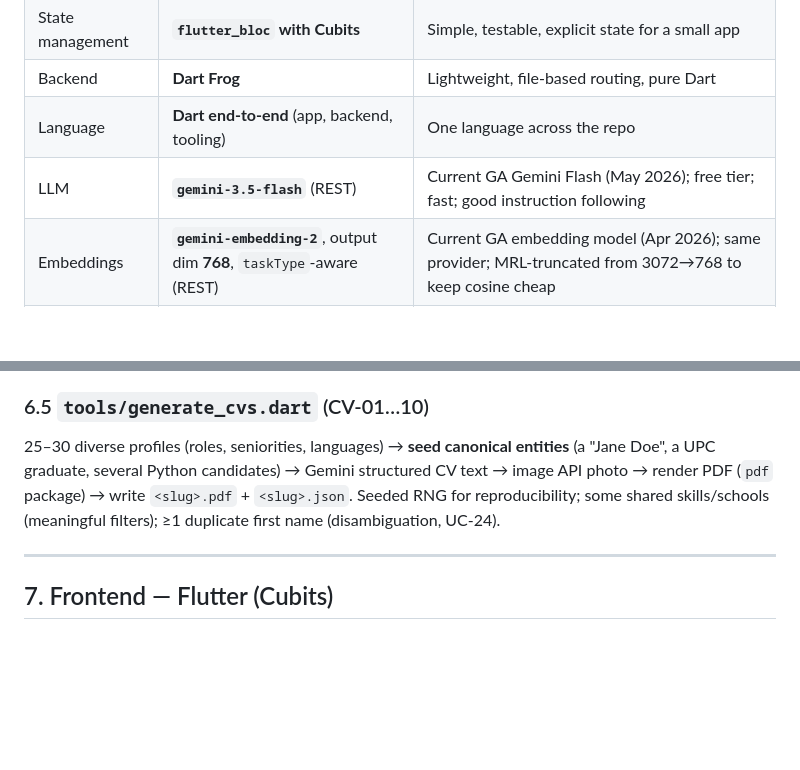
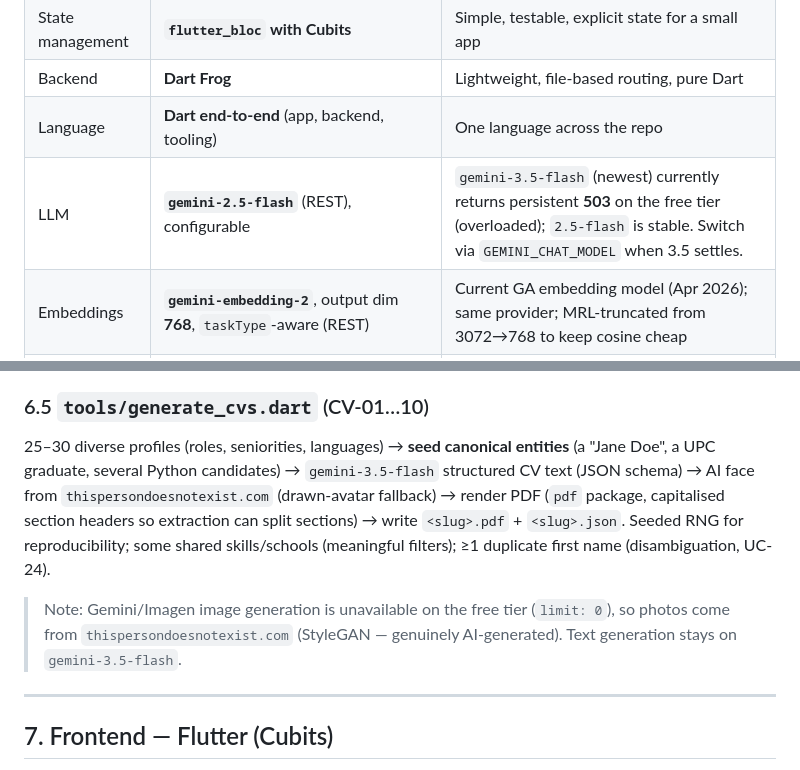
Before and after one commit to Fito989/leadtech_test, a Markdown page: docs/tech-prd.md, 2 parts joined by grey strips. Drawn GitHub-style; blank space fills up the shorter version.

```diff
--- a/docs/tech-prd.md
+++ b/docs/tech-prd.md
@@ -19,7 +19,7 @@
 | State management | **`flutter_bloc` with Cubits** | Simple, testable, explicit state for a small app |
 | Backend | **Dart Frog** | Lightweight, file-based routing, pure Dart |
 | Language | **Dart end-to-end** (app, backend, tooling) | One language across the repo |
-| LLM | **`gemini-3.5-flash`** (REST) | Current GA Gemini Flash (May 2026); free tier; fast; good instruction following |
+| LLM | **`gemini-2.5-flash`** (REST), configurable | `gemini-3.5-flash` (newest) currently returns persistent **503** on the free tier (overloaded); `2.5-flash` is stable. Switch via `GEMINI_CHAT_MODEL` when 3.5 settles. |
 | Embeddings | **`gemini-embedding-2`**, output dim **768**, `taskType`-aware (REST) | Current GA embedding model (Apr 2026); same provider; MRL-truncated from 3072→768 to keep cosine cheap |
 | Vector store | **In-memory cosine** + **JSON persistence** | Pure Dart, no native deps; brute-force is sub-ms at this scale (§1.1) |
 | **Retrieval strategy** | **Query-type router** (hero feature, §4) | Routes each query to full-corpus / name-filtered / vector retrieval to maximize recall *and* precision |
@@ -260,7 +333,9 @@ We chunk **one chunk per CV section** (summary, experience, education, skills, l
 Enumerate `data/cvs/*.pdf` → extract (poppler, sidecar fallback) → section-chunk with `candidateName`/`section` metadata → embed in batches (`RETRIEVAL_DOCUMENT`) → write `data/index/embeddings.json` keyed by `chunkId` (idempotent) → print per-file status (success/skipped/failed).
 
 ### 6.5 `tools/generate_cvs.dart` (CV-01…10)
-25–30 diverse profiles (roles, seniorities, languages) → **seed canonical entities** (a "Jane Doe", a UPC graduate, several Python candidates) → Gemini structured CV text → image API photo → render PDF (`pdf` package) → write `<slug>.pdf` + `<slug>.json`. Seeded RNG for reproducibility; some shared skills/schools (meaningful filters); ≥1 duplicate first name (disambiguation, UC-24).
+25–30 diverse profiles (roles, seniorities, languages) → **seed canonical entities** (a "Jane Doe", a UPC graduate, several Python candidates) → `gemini-3.5-flash` structured CV text (JSON schema) → AI face from `thispersondoesnotexist.com` (drawn-avatar fallback) → render PDF (`pdf` package, capitalised section headers so extraction can split sections) → write `<slug>.pdf` + `<slug>.json`. Seeded RNG for reproducibility; some shared skills/schools (meaningful filters); ≥1 duplicate first name (disambiguation, UC-24).
+
+> Note: Gemini/Imagen image generation is unavailable on the free tier (`limit: 0`), so photos come from `thispersondoesnotexist.com` (StyleGAN — genuinely AI-generated). Text generation stays on `gemini-3.5-flash`.
 
 ---
 
```
Also changed, not shown: other parts of docs/tech-prd.md (+80 -7 lines), README.md (added, +91 -0 lines), docs/build-progress.md (added, +74 -0 lines).
